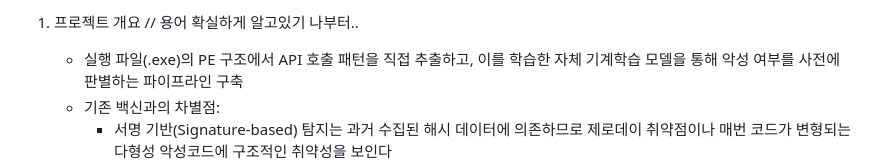
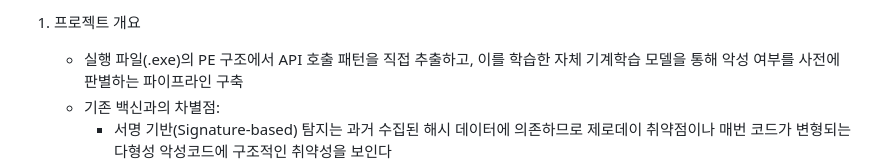
Before and after one commit to giyuubin/group-project, a Markdown page: 중간발표.md, the part around one of its changes. GitHub-like rendering.

Commit message:
Revise project overview and methodology in 중간발표.md
Updated project overview and methodology details, including API extraction and machine learning model performance validation using OOB samples.

```diff
--- a/중간발표.md
+++ b/중간발표.md
@@ -1,4 +1,4 @@
-1. 프로젝트 개요 // 용어 확실하게 알고있기 나부터..
+1. 프로젝트 개요
    - 실행 파일(.exe)의 PE 구조에서 API 호출 패턴을 직접 추출하고, 이를 학습한 자체 기계학습 모델을 통해
      악성 여부를 사전에 판별하는 파이프라인 구축
    - 기존 백신과의 차별점:
```
Also changed, not shown: other parts of 중간발표.md (+6 -0 lines).
